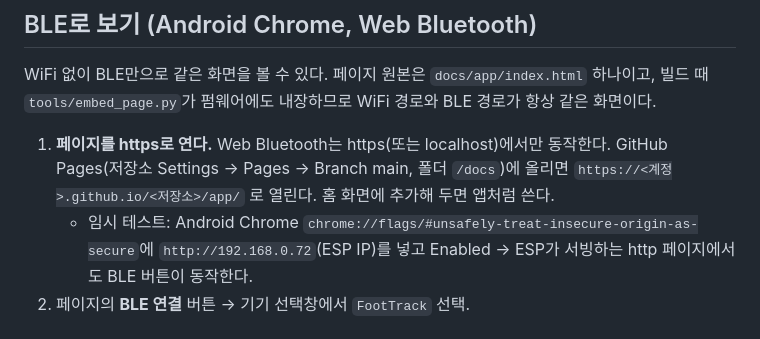
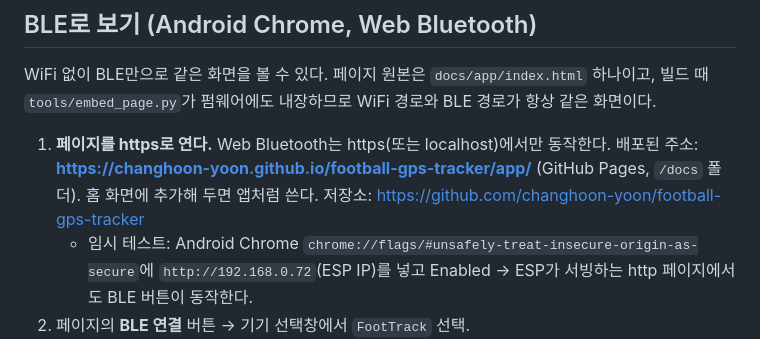
Before and after one commit to changhoon-yoon/football-gps-tracker, a Markdown page: README.md, the part around the change. Rendered like a GitHub page.

Commit message:
docs: GitHub Pages 배포 주소 추가
Co-Authored-By: Claude Fable 5.1 <noreply@anthropic.com>

```diff
--- a/README.md
+++ b/README.md
@@ -92,8 +92,8 @@ WiFi 없이 BLE만으로 같은 화면을 볼 수 있다. 페이지 원본은 `d
 빌드 때 `tools/embed_page.py`가 펌웨어에도 내장하므로 WiFi 경로와 BLE 경로가 항상 같은 화면이다.
 
 1. **페이지를 https로 연다.** Web Bluetooth는 https(또는 localhost)에서만 동작한다.
-   GitHub Pages(저장소 Settings → Pages → Branch main, 폴더 `/docs`)에 올리면
-   `https://<계정>.github.io/<저장소>/app/` 로 열린다. 홈 화면에 추가해 두면 앱처럼 쓴다.
+   배포된 주소: **https://changhoon-yoon.github.io/football-gps-tracker/app/** (GitHub Pages, `/docs` 폴더).
+   홈 화면에 추가해 두면 앱처럼 쓴다. 저장소: https://github.com/changhoon-yoon/football-gps-tracker
    - 임시 테스트: Android Chrome `chrome://flags/#unsafely-treat-insecure-origin-as-secure`에
      `http://192.168.0.72`(ESP IP)를 넣고 Enabled → ESP가 서빙하는 http 페이지에서도 BLE 버튼이 동작한다.
 2. 페이지의 **BLE 연결** 버튼 → 기기 선택창에서 `FootTrack` 선택.
```
